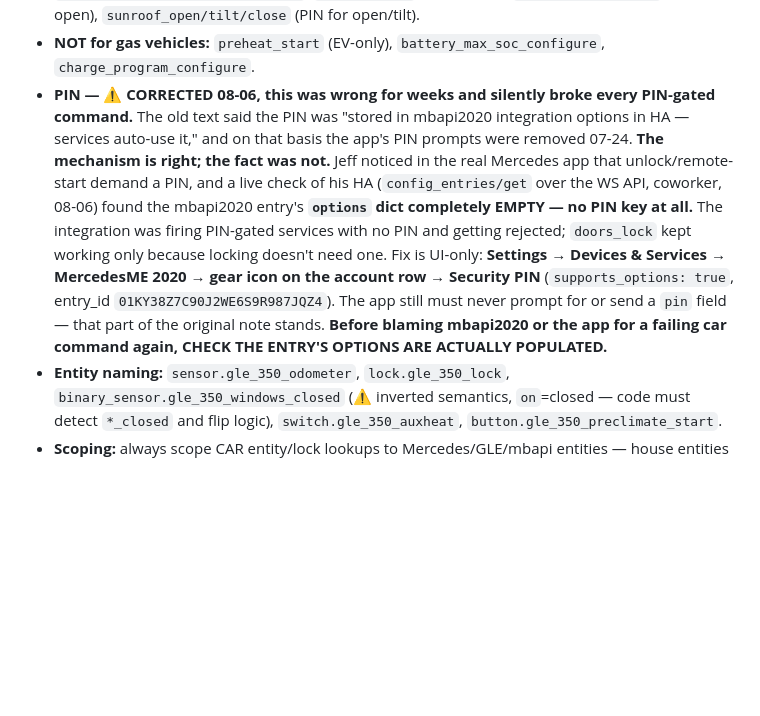
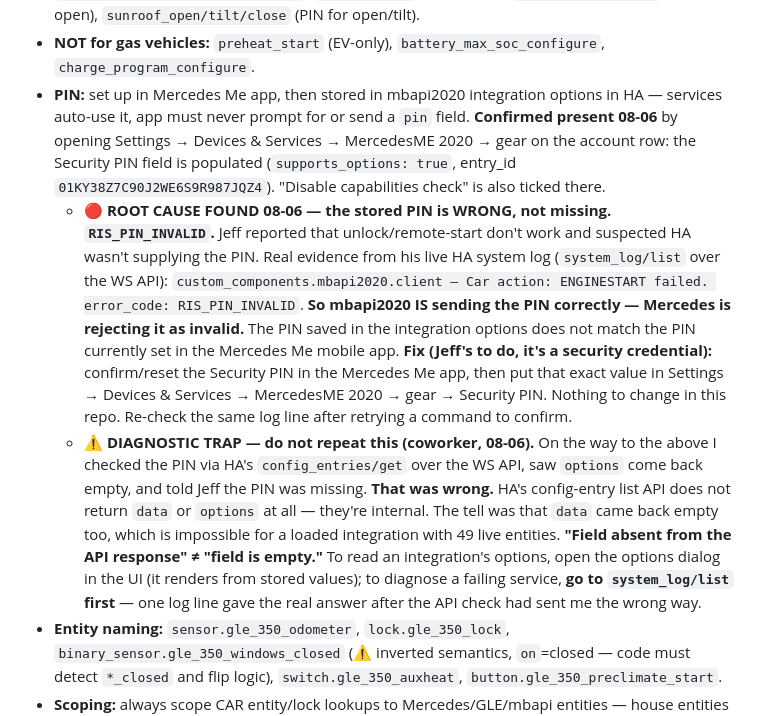
Before and after one commit to d4c2np9f69-afk/Master-the-Master-, a Markdown page: CLAUDE.md, the part around the change. GitHub-like rendering; blank space fills up the shorter version.

Commit message:
Mercedes PIN: real root cause is RIS_PIN_INVALID, not a missing PIN
Corrects the previous commit, which was wrong.

I checked the PIN with HA's config_entries/get over the WS API, saw options
come back empty, and told Jeff the PIN had never been entered. It had. HA's
config-entry list API simply does not return data or options -- they're
internal. The tell I missed: data came back empty too, which is impossible
for a loaded integration running 49 live entities.

Opening the options dialog in the UI showed the Security PIN field populated.

The real answer came from one line of Jeff's live system log:

  custom_components.mbapi2020.client
  Car action: ENGINESTART failed. error_code: RIS_PIN_INVALID

So mbapi2020 IS sending the PIN. Mercedes is rejecting it as invalid -- the
value saved in the integration does not match the PIN currently set in the
Mercedes Me app. That is why unlock, remote start, windows and sunroof all
fail while doors_lock keeps working: locking needs no PIN.

Fix is Jeff's, since it's a security credential: confirm or reset the PIN in
the Mercedes Me app, then enter that exact value in Settings -> Devices &
Services -> MercedesME 2020 -> gear -> Security PIN. Nothing changes in this
repo.

CLAUDE.md now records both the root cause and the diagnostic trap, including
the rule that system_log/list should be the FIRST stop for a failing service
call -- one log line gave the answer after the API check had misled me.

```diff
--- a/CLAUDE.md
+++ b/CLAUDE.md
@@ -369,7 +369,9 @@ Expected: all tests passing. If any fail, fix them before doing anything else.
 - **VIN:** `4JGFB4KB0MA478988` (hardcoded `CAR_VIN`). Helper: `carMbSvc(service, extraData)` → `haFetch('/api/services/mbapi2020/'+service, {vin: CAR_VIN, ...extraData})`.
 - **Gas-vehicle services (NOT EV):** `engine_start`/`engine_stop` (start needs PIN), `doors_lock`/`doors_unlock` (unlock needs PIN), `auxheat_start/stop` (gas-only exhaust heater, no PIN), `temperature_configure` (16-30°C per zone, send as strings not numbers), `preconditioning_configure_seats`, `sigpos_start` (flash lights), `windows_close/open` (PIN for open), `sunroof_open/tilt/close` (PIN for open/tilt).
 - **NOT for gas vehicles:** `preheat_start` (EV-only), `battery_max_soc_configure`, `charge_program_configure`.
-- **PIN — ⚠️ CORRECTED 08-06, this was wrong for weeks and silently broke every PIN-gated command.** The old text said the PIN was "stored in mbapi2020 integration options in HA — services auto-use it," and on that basis the app's PIN prompts were removed 07-24. **The mechanism is right; the fact was not.** Jeff noticed in the real Mercedes app that unlock/remote-start demand a PIN, and a live check of his HA (`config_entries/get` over the WS API, coworker, 08-06) found the mbapi2020 entry's **`options` dict completely EMPTY — no PIN key at all.** The integration was firing PIN-gated services with no PIN and getting rejected; `doors_lock` kept working only because locking doesn't need one. Fix is UI-only: **Settings → Devices & Services → MercedesME 2020 → gear icon on the account row → Security PIN** (`supports_options: true`, entry_id `01KY38Z7C90J2WE6S9R987JQZ4`). The app still must never prompt for or send a `pin` field — that part of the original note stands. **Before blaming mbapi2020 or the app for a failing car command again, CHECK THE ENTRY'S OPTIONS ARE ACTUALLY POPULATED.**
+- **PIN:** set up in Mercedes Me app, then stored in mbapi2020 integration options in HA — services auto-use it, app must never prompt for or send a `pin` field. **Confirmed present 08-06** by opening Settings → Devices & Services → MercedesME 2020 → gear on the account row: the Security PIN field is populated (`supports_options: true`, entry_id `01KY38Z7C90J2WE6S9R987JQZ4`). "Disable capabilities check" is also ticked there.
+  - **🔴 ROOT CAUSE FOUND 08-06 — the stored PIN is WRONG, not missing. `RIS_PIN_INVALID`.** Jeff reported that unlock/remote-start don't work and suspected HA wasn't supplying the PIN. Real evidence from his live HA system log (`system_log/list` over the WS API): `custom_components.mbapi2020.client — Car action: ENGINESTART failed. error_code: RIS_PIN_INVALID`. **So mbapi2020 IS sending the PIN correctly — Mercedes is rejecting it as invalid.** The PIN saved in the integration options does not match the PIN currently set in the Mercedes Me mobile app. **Fix (Jeff's to do, it's a security credential):** confirm/reset the Security PIN in the Mercedes Me app, then put that exact value in Settings → Devices & Services → MercedesME 2020 → gear → Security PIN. Nothing to change in this repo. Re-check the same log line after retrying a command to confirm.
+  - **⚠️ DIAGNOSTIC TRAP — do not repeat this (coworker, 08-06).** On the way to the above I checked the PIN via HA's `config_entries/get` over the WS API, saw `options` come back empty, and told Jeff the PIN was missing. **That was wrong.** HA's config-entry list API does not return `data` or `options` at all — they're internal. The tell was that `data` came back empty too, which is impossible for a loaded integration with 49 live entities. **"Field absent from the API response" ≠ "field is empty."** To read an integration's options, open the options dialog in the UI (it renders from stored values); to diagnose a failing service, **go to `system_log/list` first** — one log line gave the real answer after the API check had sent me the wrong way.
 - **Entity naming:** `sensor.gle_350_odometer`, `lock.gle_350_lock`, `binary_sensor.gle_350_windows_closed` (⚠️ inverted semantics, `on`=closed — code must detect `*_closed` and flip logic), `switch.gle_350_auxheat`, `button.gle_350_preclimate_start`.
 - **Scoping:** always scope CAR entity/lock lookups to Mercedes/GLE/mbapi entities — house entities can bleed in otherwise (fixed 07-21).
 
```
